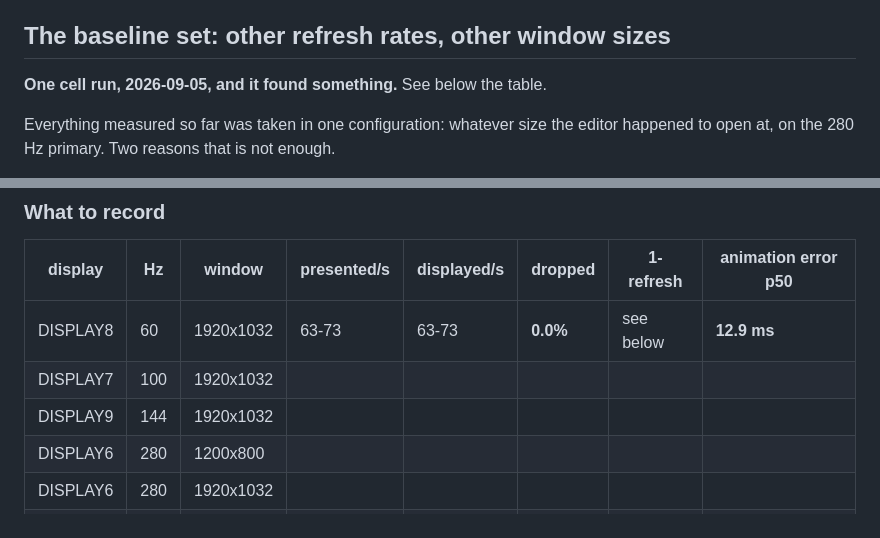
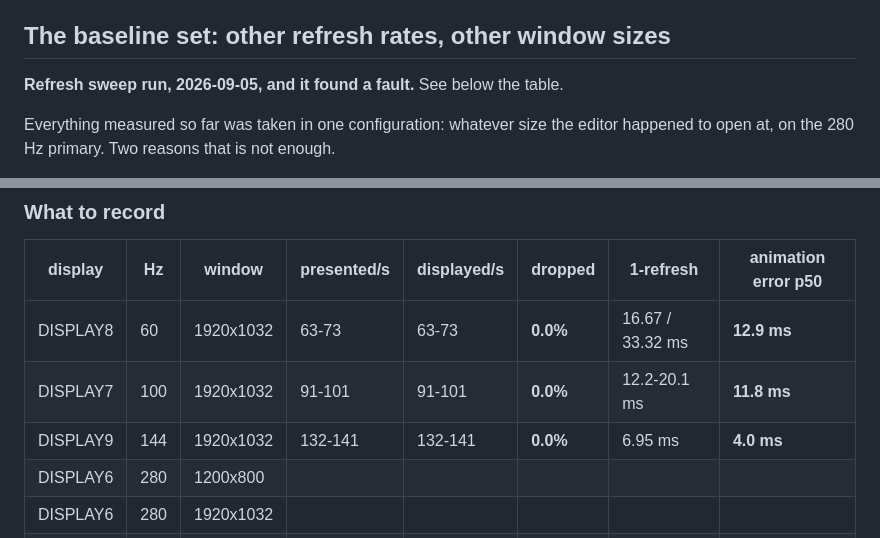
Before and after one commit to gerleim/RaisinDocs, a Markdown page: design/Scroll Frame Pacing.md, 2 parts joined by grey strips. Drawn GitHub-style.

```diff
--- a/design/Scroll Frame Pacing.md
+++ b/design/Scroll Frame Pacing.md
@@ -617,7 +617,7 @@ as someone else's report of the same class of problem. What does not stand is th
 
 ## The baseline set: other refresh rates, other window sizes
 
-**One cell run, 2026-09-05, and it found something.** See below the table.
+**Refresh sweep run, 2026-09-05, and it found a fault.** See below the table.
 
 Everything measured so far was taken in one configuration: whatever size the editor happened to
 open at, on the 280 Hz primary. Two reasons that is not enough.
@@ -681,9 +681,9 @@ taken days apart measures the days as much as the panels.
 
 | display | Hz | window | presented/s | displayed/s | dropped | 1-refresh | animation error p50 |
 |---|---|---|---|---|---|---|---|
-| DISPLAY8 | 60 | 1920x1032 | 63-73 | 63-73 | **0.0%** | see below | **12.9 ms** |
-| DISPLAY7 | 100 | 1920x1032 | | | | | |
-| DISPLAY9 | 144 | 1920x1032 | | | | | |
+| DISPLAY8 | 60 | 1920x1032 | 63-73 | 63-73 | **0.0%** | 16.67 / 33.32 ms | **12.9 ms** |
+| DISPLAY7 | 100 | 1920x1032 | 91-101 | 91-101 | **0.0%** | 12.2-20.1 ms | **11.8 ms** |
+| DISPLAY9 | 144 | 1920x1032 | 132-141 | 132-141 | **0.0%** | 6.95 ms | **4.0 ms** |
 | DISPLAY6 | 280 | 1200x800 | | | | | |
 | DISPLAY6 | 280 | 1920x1032 | | | | | |
 | DISPLAY6 | 280 | 2560x1392 | | | | | |
```
Also changed, not shown: other parts of design/Scroll Frame Pacing.md (+64 -1 lines).
